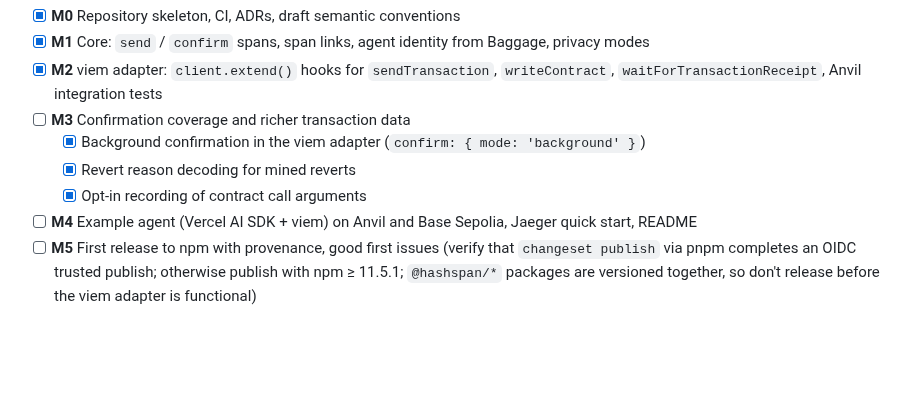
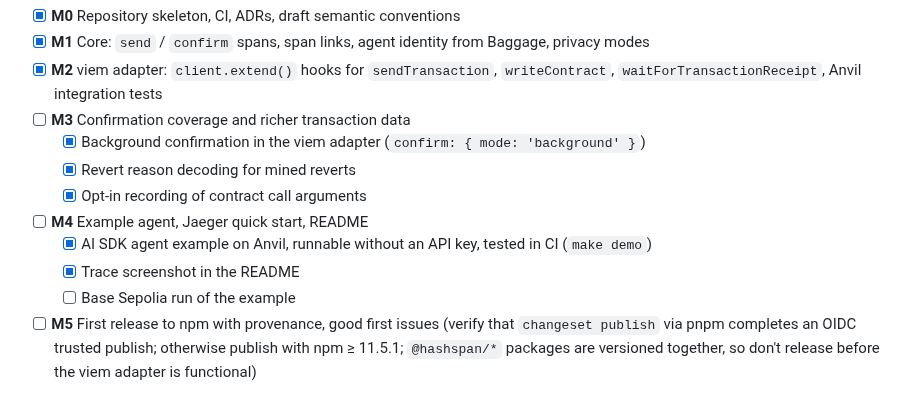
Before and after one commit to selimaytac/hashspan, a Markdown page: docs/roadmap.md, the part around the change. Drawn GitHub-style; blank space fills up the shorter version.

```diff
--- a/docs/roadmap.md
+++ b/docs/roadmap.md
@@ -10,7 +10,10 @@
   - [x] Background confirmation in the viem adapter (`confirm: { mode: 'background' }`)
   - [x] Revert reason decoding for mined reverts
   - [x] Opt-in recording of contract call arguments
-- [ ] **M4** Example agent (Vercel AI SDK + viem) on Anvil and Base Sepolia, Jaeger quick start, README
+- [ ] **M4** Example agent, Jaeger quick start, README
+  - [x] AI SDK agent example on Anvil, runnable without an API key, tested in CI (`make demo`)
+  - [x] Trace screenshot in the README
+  - [ ] Base Sepolia run of the example
 - [ ] **M5** First release to npm with provenance, good first issues
   (verify that `changeset publish` via pnpm completes an OIDC trusted publish; otherwise publish with npm ≥ 11.5.1;
   `@hashspan/*` packages are versioned together, so don't release before the viem adapter is functional)
```
Also changed, not shown: AGENTS.md (+4 -1 lines), README.md (+18 -6 lines), examples/ai-sdk-agent/README.md (added, +54 -0 lines), docs/images/jaeger-trace.png (added), 13 other files.
